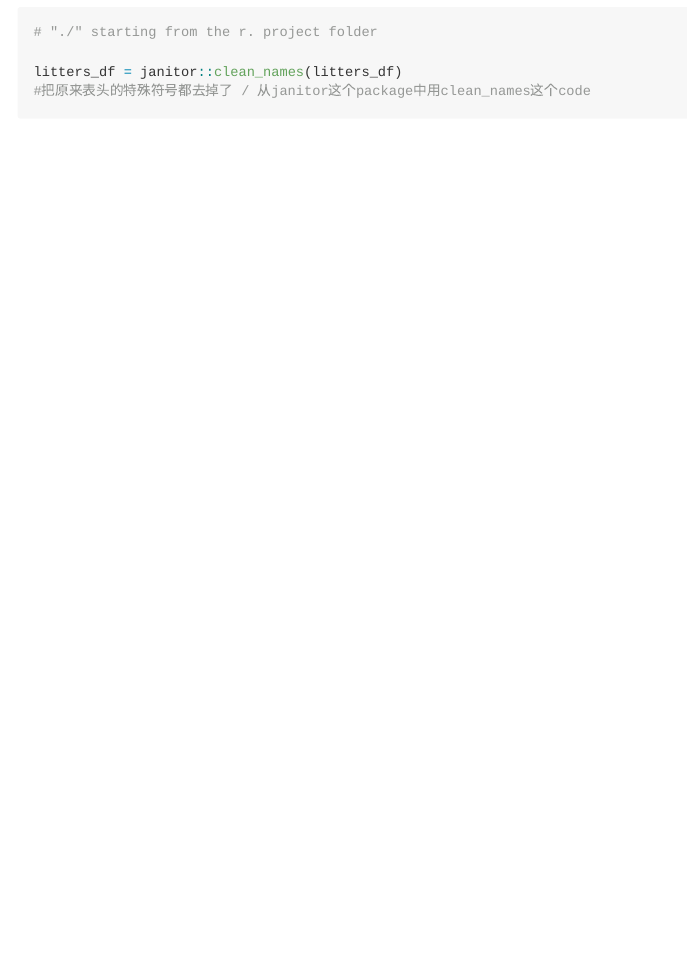
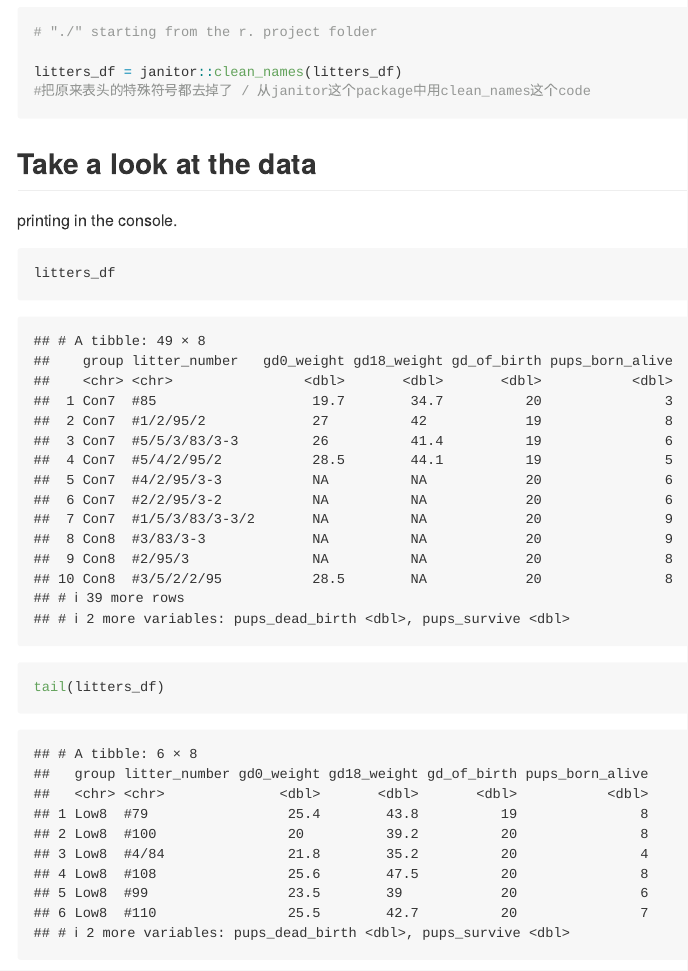
Before and after one commit to ys3508/Data_Wrangling_1, an R Markdown document (data_import.Rmd): the page in a window 1100 px wide, from 800 px down. Rendered offline with R 4.5, knitr and Pandoc, with nearby package versions; column names are cleaned by a stand-in for the janitor package.

Commit message:
look at data!

````diff
--- a/data_import.Rmd
+++ b/data_import.Rmd
@@ -18,3 +18,19 @@ litters_df = janitor::clean_names(litters_df)
 #把原来表头的特殊符号都去掉了 / 从janitor这个package中用clean_names这个code
 
 ```
+
+##  Take a look at the data
+
+printing in the console.
+
+```{r}
+litters_df
+
+```
+
+```{r}
+tail(litters_df)
+```
+
+
+```{r}
````
Also changed, not shown: data_import.md, data_import.Rmd (3 more changed lines).
